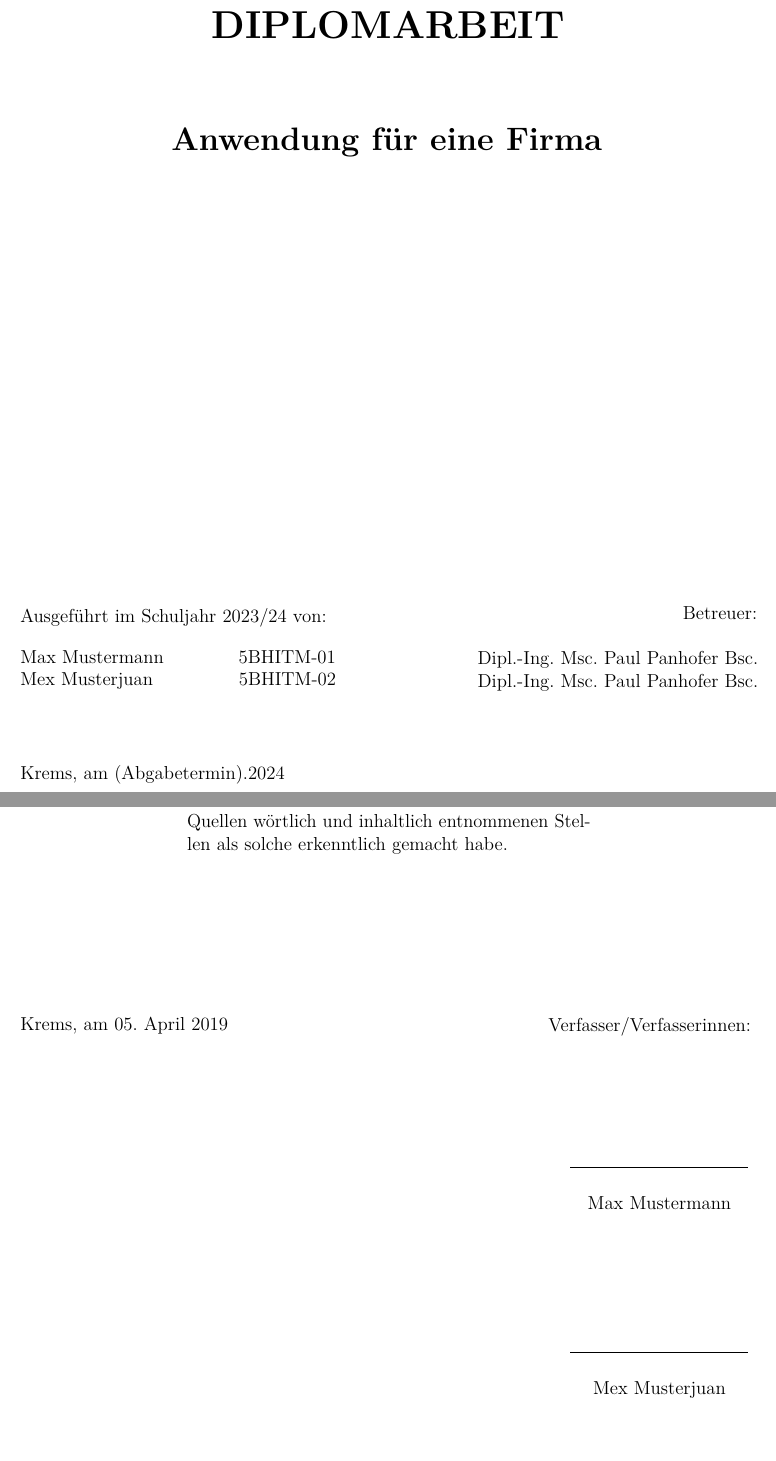
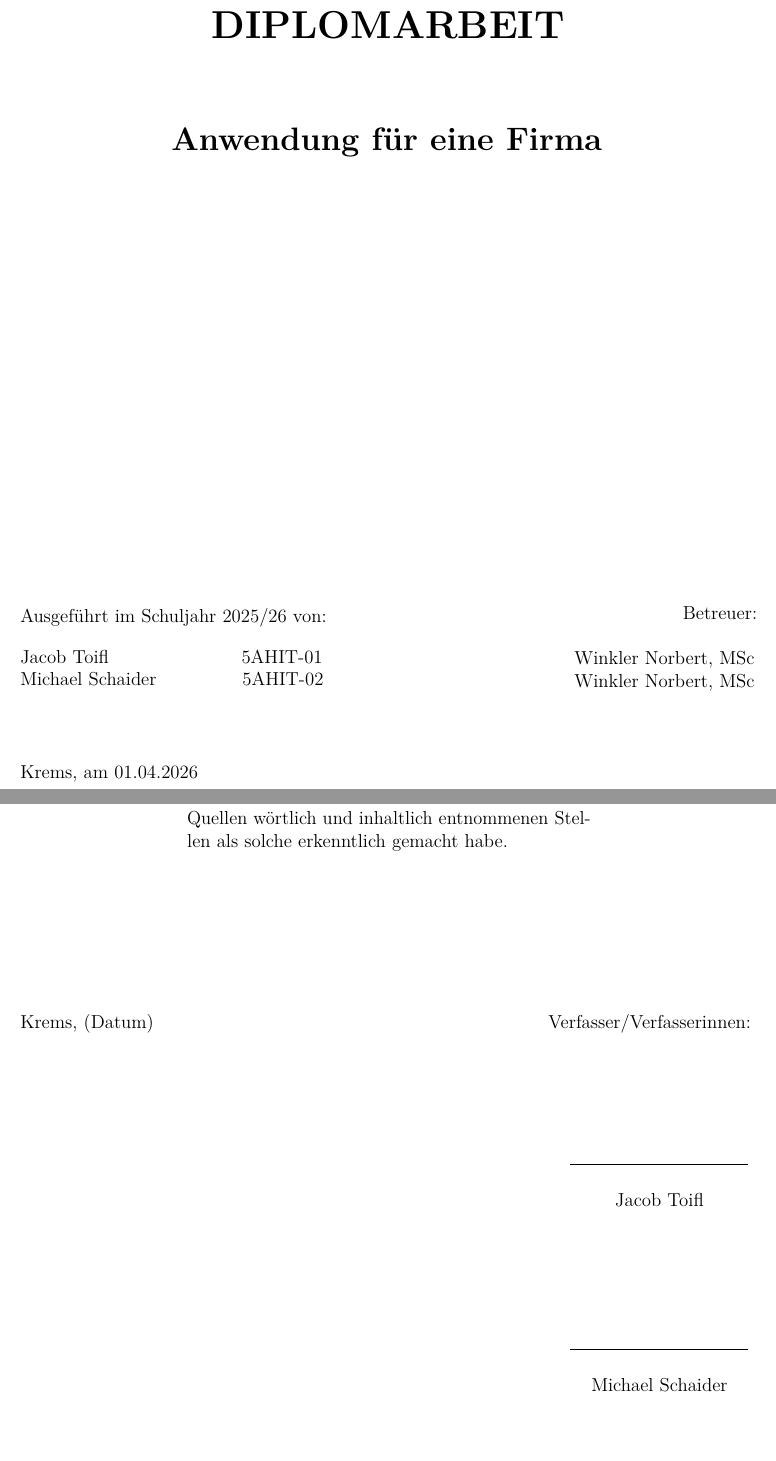
Before and after one commit to JacobToifl/DA-DropIT-WA-2526, a LaTeX thesis (DA-DropIT-WA/DA_MainDocument.tex, which reads DA-DropIT-WA/0_prelude/statutorydeclaration.tex, DA-DropIT-WA/0_prelude/titlepage.tex): two parts of pages 1 and 2 of 21, joined at a grey line, cut so that both start at the same text. Compiled offline with pdfLaTeX.

Commit message:
LaTeX setup fixes

```diff
--- a/DA-DropIT-WA/0_prelude/statutorydeclaration.tex
+++ b/DA-DropIT-WA/0_prelude/statutorydeclaration.tex
@@ -12,7 +12,7 @@
 \begin{minipage}[t]{8cm}
 \vspace{0pt}
 \begin{flushleft}
-Krems, am 05. April 2019
+Krems, (Datum)
 \vspace*{0.5cm}
 \end{flushleft}
 \end{minipage}
@@ -27,7 +27,7 @@ Verfasser/Verfasserinnen:\\
 \hspace*{\fill}\begin{tabular}{@{}>{\centering\arraybackslash}p{4cm}@{}}
 \toprule
 \vspace{0.1cm}
-Max Mustermann
+Jacob Toifl
 \end{tabular}
 
 \vspace*{3cm}
@@ -35,7 +35,7 @@ Max Mustermann
 \hspace*{\fill}\begin{tabular}{@{}>{\centering\arraybackslash}p{4cm}@{}}
 \toprule
 \vspace{0.1cm}
-Mex Musterjuan
+Michael Schaider
 \end{tabular}
 
 \end{flushright}
--- a/DA-DropIT-WA/0_prelude/titlepage.tex
+++ b/DA-DropIT-WA/0_prelude/titlepage.tex
@@ -37,9 +37,9 @@
 \vspace{0pt}
 \begin{flushleft}
 \begin{tabbing}
-Ausgeführt im Schuljahr 2023/24 von:\\[0.4cm]
-Max Mustermann \hspace{40pt} 5BHITM-01\\
-Mex Musterjuan \hspace{47pt} 5BHITM-02
+Ausgeführt im Schuljahr 2025/26 von:\\[0.4cm]
+Jacob Toifl \hspace{77pt} 5AHIT-01\\
+Michael Schaider \hspace{47pt} 5AHIT-02
 \end{tabbing}
 \end{flushleft}
 \end{minipage}
@@ -49,14 +49,14 @@ Mex Musterjuan \hspace{47pt} 5BHITM-02
 \begin{flushright}
 Betreuer:\\
 \vspace*{0.5cm}
-Dipl.-Ing. Msc. Paul Panhofer Bsc.\\
-Dipl.-Ing. Msc. Paul Panhofer Bsc.\\
+Winkler Norbert, MSc\\
+Winkler Norbert, MSc\\
 
 \end{flushright}
 \vspace*{1cm}
 \end{minipage}
 
-Krems, am (Abgabetermin).2024
+Krems, am 01.04.2026
 \vspace*{-10cm}
 \end{titlepage}
 \setlength{\headheight}{84pt}
```
Also changed, not shown: DA-DropIT-WA/DA_MainDocument.pdf.
